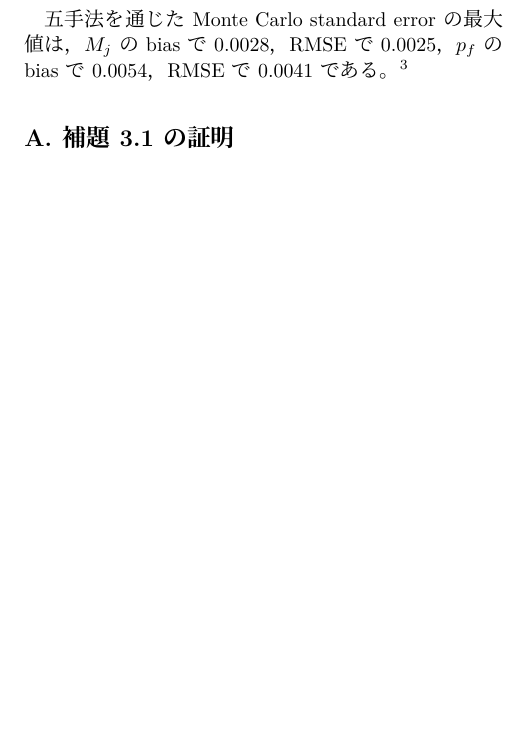
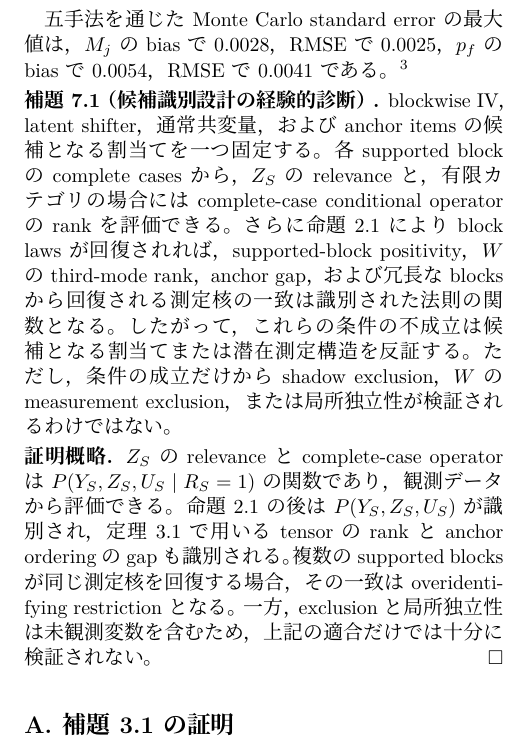
Before and after one commit to MHsamurai/missing-IV, a LaTeX document (notes/vector_missing_iv_identification_working.tex): part of one column of page 8 of 8 before the commit and part of one column of page 8 of 9 after it, cut so that both start at the same text, the shorter picture padded with empty space. Compiled offline with XeLaTeX; a missing font is replaced by an installed copy or a similar font.

Commit message:
Add provisional identification design diagnostic lemma

```diff
--- a/notes/vector_missing_iv_identification_working.tex
+++ b/notes/vector_missing_iv_identification_working.tex
@@ -880,6 +880,24 @@ $M_j$のbiasで0.0028，RMSEで0.0025，$p_f$のbiasで0.0054，RMSEで0.0041で
 shadow-IV exclusion，positivity，complete-case completeness，有限latent-class測定モデルの誤指定まで
 許容するものではなく，正指定parametric likelihoodと同じ効率性も一般には保証しない。}
 
+\noindent\textbf{補題7.1（候補識別設計の経験的診断）.}
+blockwise IV，latent shifter，通常共変量，およびanchor itemsの候補となる割当てを
+一つ固定する。各supported blockのcomplete casesから，$Z_S$のrelevanceと，有限カテゴリ
+の場合にはcomplete-case conditional operatorのrankを評価できる。さらに命題2.1により
+block lawsが回復されれば，supported-block positivity，$W$のthird-mode rank，anchor gap，
+および冗長なblocksから回復される測定核の一致は識別された法則の関数となる。
+したがって，これらの条件の不成立は候補となる割当てまたは潜在測定構造を反証する。
+ただし，条件の成立だけからshadow exclusion，$W$のmeasurement exclusion，または
+局所独立性が検証されるわけではない。
+
+\noindent\textbf{証明概略.}
+$Z_S$のrelevanceとcomplete-case operatorは
+$P(Y_S,Z_S,U_S\mid R_S=1)$の関数であり，観測データから評価できる。
+命題2.1の後は$P(Y_S,Z_S,U_S)$が識別され，定理3.1で用いるtensorのrankと
+anchor orderingのgapも識別される。複数のsupported blocksが同じ測定核を回復する場合，
+その一致はoveridentifying restrictionとなる。一方，exclusionと局所独立性は未観測変数を
+含むため，上記の適合だけでは十分に検証されない。\hfill$\square$
+
 \appendix
 \section{補題3.1の証明}
 $s\le\min\{k_A+k_B-1,r\}$本以下の列に非自明な線形関係があると仮定し，
```
